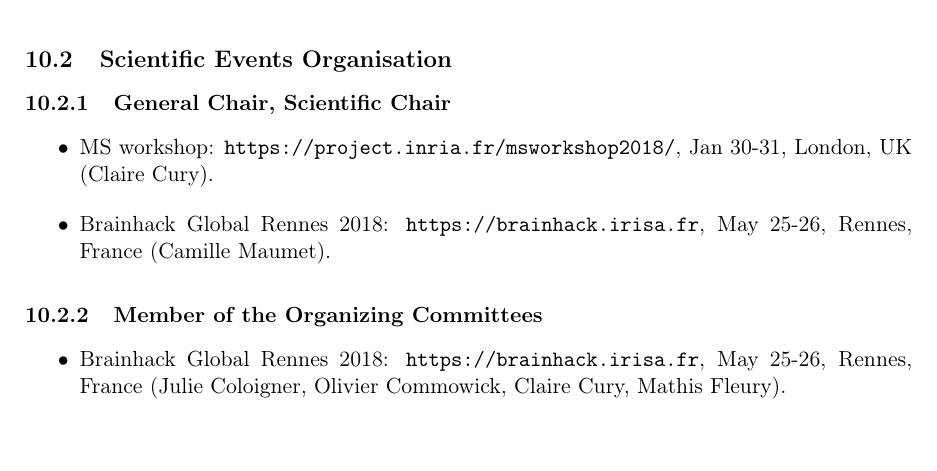
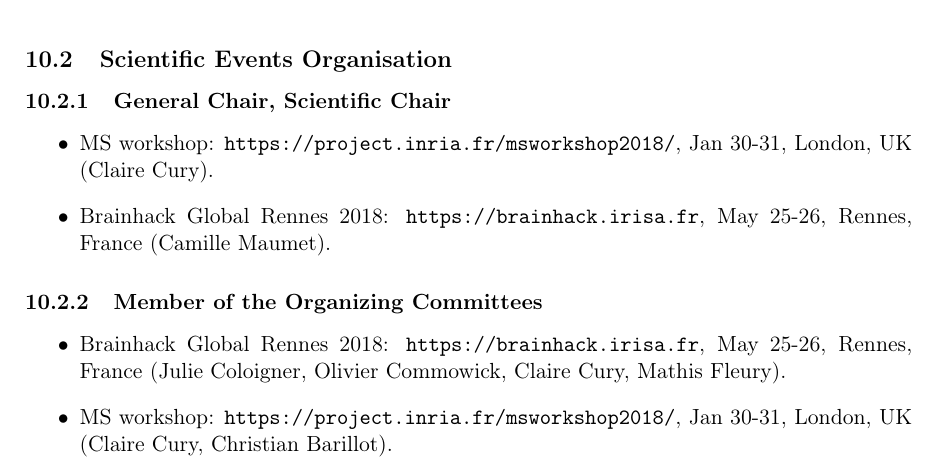
Before and after one commit to pmaurel35/RAWEB2018, a LaTeX document (visages2018.tex): part of page 40 of 50, cut so that both start at the same text. Compiled offline with pdfLaTeX.

Commit message:
MS workshop update

```diff
--- a/visages2018.tex
+++ b/visages2018.tex
@@ -1708,6 +1708,7 @@ EIT Health aims to promote entrepreneurship and develop innovations in healthy l
     \subsubsection{Member of the Organizing Committees}
     \begin{itemize}
         \item Brainhack Global Rennes 2018: \url{https://brainhack.irisa.fr}, May 25-26, Rennes, France (Julie Coloigner, Olivier Commowick, Claire Cury, Mathis Fleury).
+	\item MS workshop: \url{https://project.inria.fr/msworkshop2018/}, Jan 30-31, London, UK (Claire Cury, Christian Barillot).
     \end{itemize}
     \subsubsection{Program Participant}
     \begin{itemize}
```
